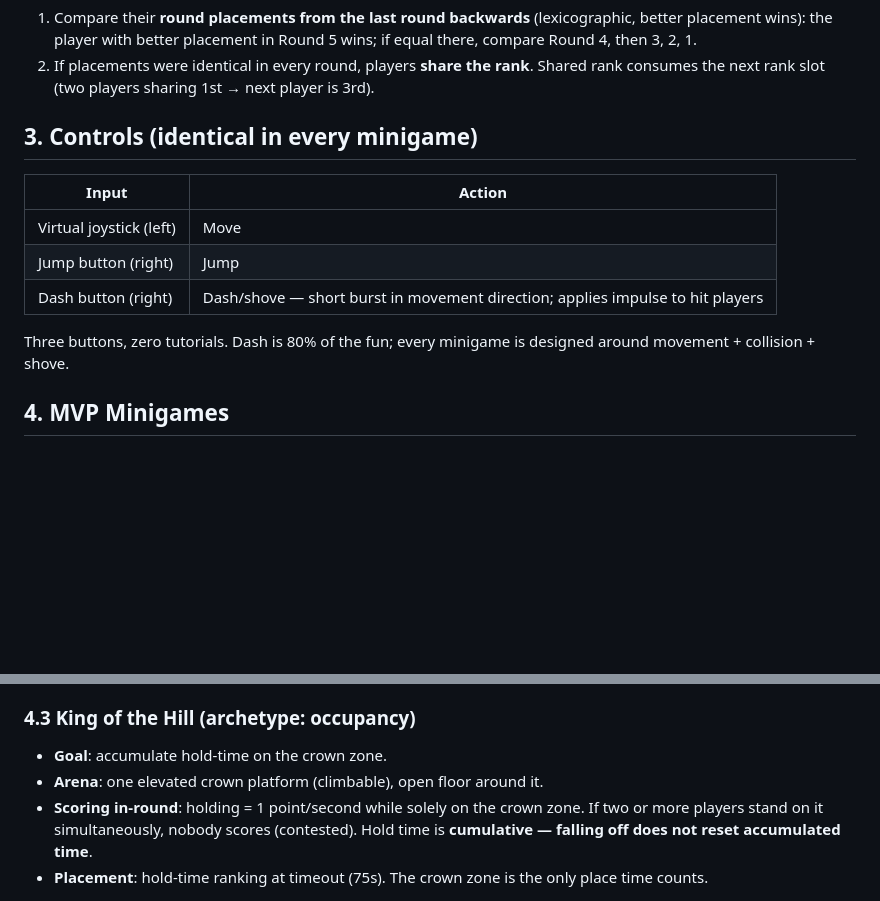
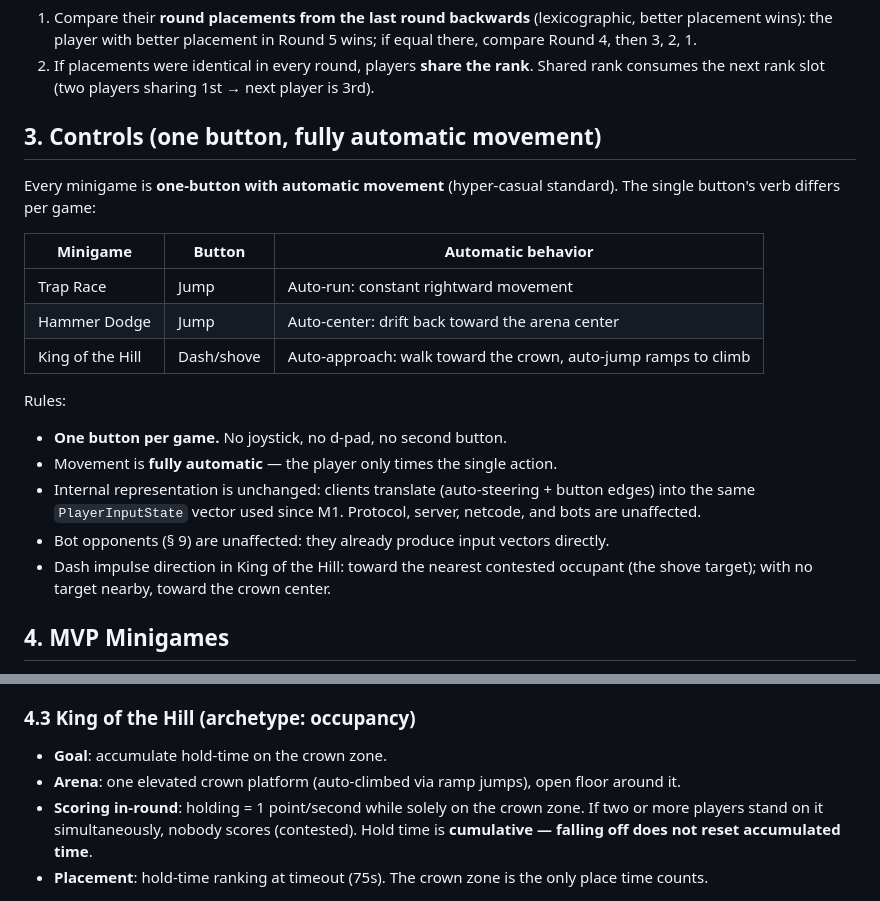
Before and after one commit to dev-hann/tongtong-royal, a Markdown page: docs/01-game-design.md, 2 parts joined by grey strips. GitHub-like rendering; blank space fills up the shorter version.

Commit message:
docs: one-button controls (GDD 3) + design system layer (arch 6, conventions 2)
Per-game single verb (race/hammer=jump, hill=dash), fully automatic
movement; internal PlayerInputState unchanged (protocol/bots/netcode
untouched). design/ owns all visual tokens, components, game HUD;
inline colors/styles banned.

```diff
--- a/docs/01-game-design.md
+++ b/docs/01-game-design.md
@@ -33,15 +33,23 @@ If two or more players tie on cumulative points:
 1. Compare their **round placements from the last round backwards** (lexicographic, better placement wins): the player with better placement in Round 5 wins; if equal there, compare Round 4, then 3, 2, 1.
 2. If placements were identical in every round, players **share the rank**. Shared rank consumes the next rank slot (two players sharing 1st → next player is 3rd).
 
-## 3. Controls (identical in every minigame)
+## 3. Controls (one button, fully automatic movement)
 
-| Input | Action |
-|-------|--------|
-| Virtual joystick (left) | Move |
-| Jump button (right) | Jump |
-| Dash button (right) | Dash/shove — short burst in movement direction; applies impulse to hit players |
+Every minigame is **one-button with automatic movement** (hyper-casual standard). The single button's verb differs per game:
 
-Three buttons, zero tutorials. Dash is 80% of the fun; every minigame is designed around movement + collision + shove.
+| Minigame | Button | Automatic behavior |
+|----------|--------|--------------------|
+| Trap Race | Jump | Auto-run: constant rightward movement |
+| Hammer Dodge | Jump | Auto-center: drift back toward the arena center |
+| King of the Hill | Dash/shove | Auto-approach: walk toward the crown, auto-jump ramps to climb |
+
+Rules:
+
+- **One button per game.** No joystick, no d-pad, no second button.
+- Movement is **fully automatic** — the player only times the single action.
+- Internal representation is unchanged: clients translate (auto-steering + button edges) into the same `PlayerInputState` vector used since M1. Protocol, server, netcode, and bots are unaffected.
+- Bot opponents (§ 9) are unaffected: they already produce input vectors directly.
+- Dash impulse direction in King of the Hill: toward the nearest contested occupant (the shove target); with no target nearby, toward the crown center.
 
 ## 4. MVP Minigames
 
@@ -64,7 +72,7 @@ Three archetypes; one engine each, maps are data. Each minigame implements the s
 ### 4.3 King of the Hill (archetype: occupancy)
 
 - **Goal**: accumulate hold-time on the crown zone.
-- **Arena**: one elevated crown platform (climbable), open floor around it.
+- **Arena**: one elevated crown platform (auto-climbed via ramp jumps), open floor around it.
 - **Scoring in-round**: holding = 1 point/second while solely on the crown zone. If two or more players stand on it simultaneously, nobody scores (contested). Hold time is **cumulative — falling off does not reset accumulated time**.
 - **Placement**: hold-time ranking at timeout (75s). The crown zone is the only place time counts.
 
```
Also changed, not shown: docs/02-architecture.md (+2 -0 lines), docs/05-conventions.md (+2 -0 lines).
